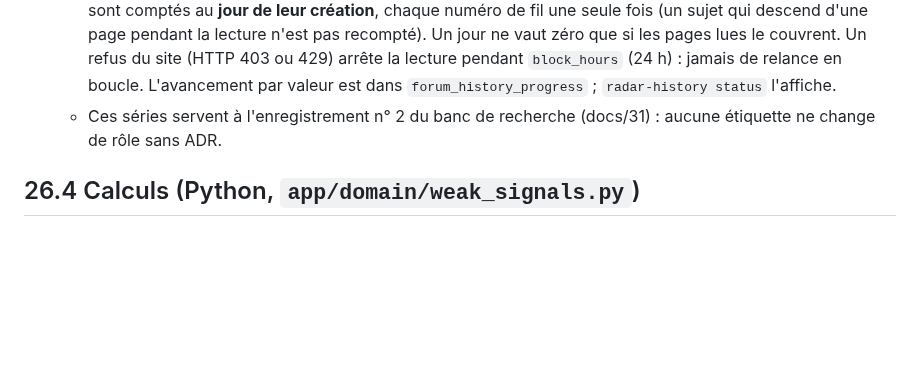
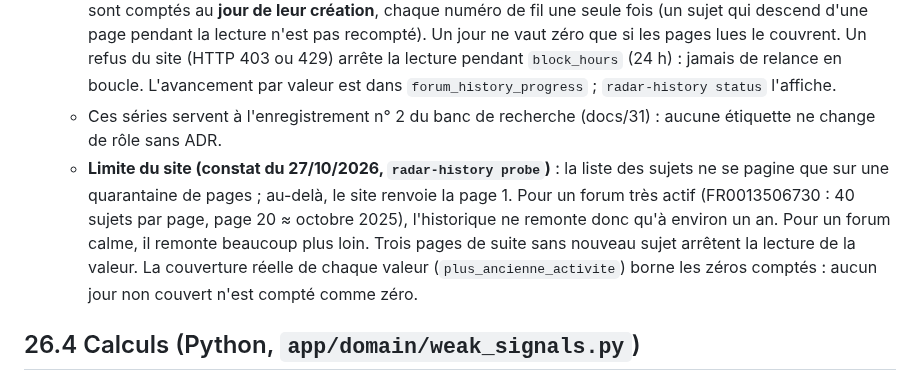
Before and after one commit to rhodeslaurent-dot/Bourse, a Markdown page: docs/26-signaux-faibles.md, the part around the change. Drawn GitHub-style; blank space fills up the shorter version.

Commit message:
docs/26: forum list pagination capped by the site (probe of 27/10/2026)
Co-Authored-By: Claude Opus 5.5 <noreply@anthropic.com>
Claude-Session: https://claude.ai/code/session_01BaTP5qoZwS4eCvJaYc8tdd

```diff
--- a/docs/26-signaux-faibles.md
+++ b/docs/26-signaux-faibles.md
@@ -63,6 +63,7 @@
   - **Wikipédia depuis juillet 2015** (début des statistiques de consultation) : `radar-history wiki` charge en une fois les consultations quotidiennes des articles des valeurs suivies (`--from`, défaut 2015-07-01).
   - **Forum Boursorama depuis `weak_signals.social.history.forum_from`** (2019-01-01) : lecture **lente**, la nuit, par le job `forum_history` (toutes les 30 min de 0 h à 5 h, Paris), au plus `pages_per_run` pages par passage et `values_max` valeurs de Paris (positions, watchlist, propositions, meilleures forces relatives). Les sujets sont comptés au **jour de leur création**, chaque numéro de fil une seule fois (un sujet qui descend d'une page pendant la lecture n'est pas recompté). Un jour ne vaut zéro que si les pages lues le couvrent. Un refus du site (HTTP 403 ou 429) arrête la lecture pendant `block_hours` (24 h) : jamais de relance en boucle. L'avancement par valeur est dans `forum_history_progress` ; `radar-history status` l'affiche.
   - Ces séries servent à l'enregistrement n° 2 du banc de recherche (docs/31) : aucune étiquette ne change de rôle sans ADR.
+  - **Limite du site (constat du 27/10/2026, `radar-history probe`)** : la liste des sujets ne se pagine que sur une quarantaine de pages ; au-delà, le site renvoie la page 1. Pour un forum très actif (FR0013506730 : 40 sujets par page, page 20 ≈ octobre 2025), l'historique ne remonte donc qu'à environ un an. Pour un forum calme, il remonte beaucoup plus loin. Trois pages de suite sans nouveau sujet arrêtent la lecture de la valeur. La couverture réelle de chaque valeur (`plus_ancienne_activite`) borne les zéros comptés : aucun jour non couvert n'est compté comme zéro.
 
 ## 26.4 Calculs (Python, `app/domain/weak_signals.py`)
 
```
